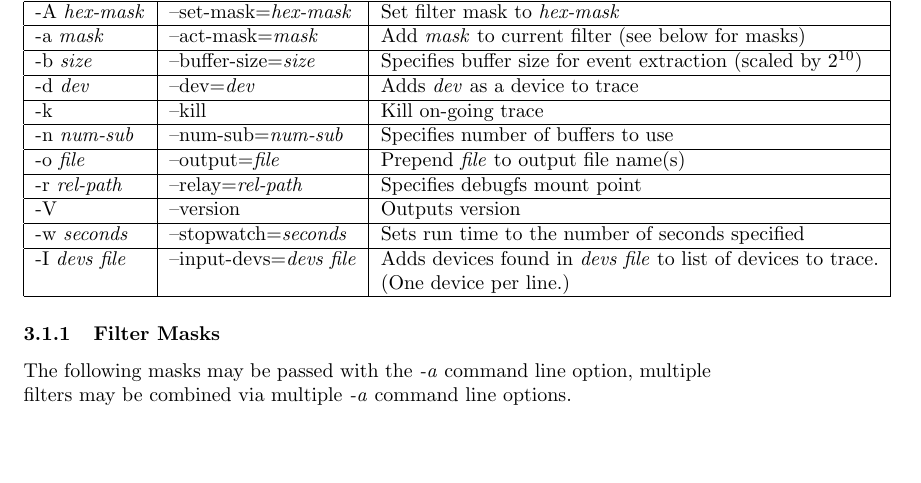
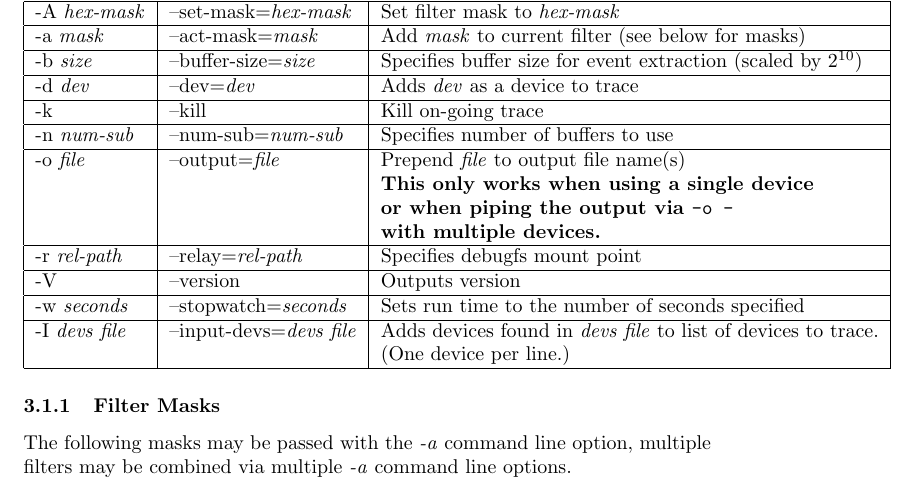
Before and after one commit to sdsc/blktrace, a LaTeX document (doc/blktrace.tex): part of page 9 of 18, cut so that both start at the same text, the shorter picture padded with empty space. Compiled offline with pdfLaTeX.

Commit message:
blktrace: disallow -o when using multiple devices
Document that "-o" does not work when specyfing multiple devices to
blktrace, also: enforce this by stopping blktrace when one tries do
do this.

The technical reason why "-o" doesn't work with multiple devices is
because we use multiple threads of execution - one per device/CPU pair -
and each of them opens a file named "<prefix>.blktrace.<cpu>". With the
"-o" all of the "<prefix>" values are the same - so multiple threads
open the same file and try to do output. Not good. Without the "-o"
we get unique files named: "<device>.blktrace.<cpu>"  - as the tuple
(<device>,<cpu>) is unique.

Signed-off-by: Alan D. Brunelle <Alan.Brunelle@hp.com>

```diff
--- a/doc/blktrace.tex
+++ b/doc/blktrace.tex
@@ -389,7 +389,10 @@ Short              & Long                       & Description \\ \hline\hline
 -d \emph{dev}      & --dev=\emph{dev}           & Adds \emph{dev} as a device to trace \\ \hline
 -k                 & --kill                     & Kill on-going trace \\ \hline
 -n \emph{num-sub}  & --num-sub=\emph{num-sub}   & Specifies number of buffers to use \\ \hline
--o \emph{file}     & --output=\emph{file}       & Prepend \emph{file} to output file name(s) \\ \hline
+-o \emph{file}     & --output=\emph{file}       & Prepend \emph{file} to output file name(s) \\
+                   &                            & \textbf{This only works when using a single device} \\
+                   &                            & \textbf{or when piping the output via \texttt{-o -}} \\
+                   &                            & \textbf{with multiple devices.} \\ \hline
 -r \emph{rel-path} & --relay=\emph{rel-path}    & Specifies debugfs mount point \\ \hline
 -V                 & --version                  & Outputs version \\ \hline
 -w \emph{seconds}  & --stopwatch=\emph{seconds} & Sets run time to the number of seconds specified \\ \hline
```
Also changed, not shown: 2 other files.
